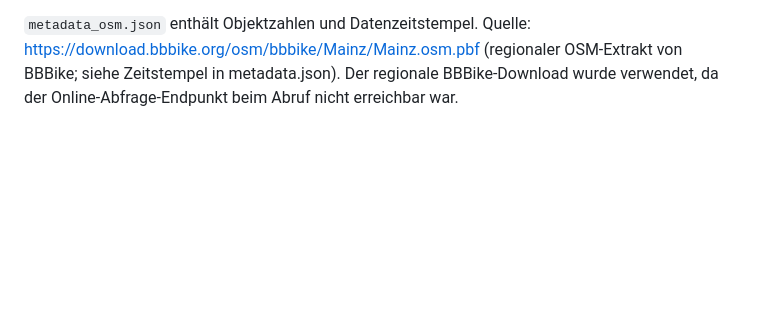
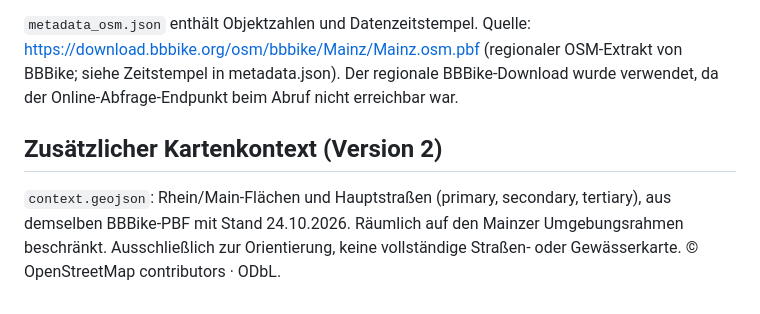
Before and after one commit to yfeng-hsm/Karto_HS_Mainz, a Markdown page: 01_visual_variables_color/data/README_OSM.md, the part around the change. GitHub-like rendering; blank space fills up the shorter version.

```diff
--- a/01_visual_variables_color/data/README_OSM.md
+++ b/01_visual_variables_color/data/README_OSM.md
@@ -30,3 +30,6 @@ https://opendatacommons.org/licenses/odbl/1-0/
 Bearbeitung: räumliche Auswahl, Kategorienbeschriftung, Flächenausschnitt, repräsentative Punkte und Nachbarschaftszählung. Bei Veröffentlichung der Daten ODbL-Bedingungen beachten; Attribution auf Karten beibehalten.
 
 `metadata_osm.json` enthält Objektzahlen und Datenzeitstempel. Quelle: https://download.bbbike.org/osm/bbbike/Mainz/Mainz.osm.pbf (regionaler OSM-Extrakt von BBBike; siehe Zeitstempel in metadata.json). Der regionale BBBike-Download wurde verwendet, da der Online-Abfrage-Endpunkt beim Abruf nicht erreichbar war.
+
+## Zusätzlicher Kartenkontext (Version 2)
+`context.geojson`: Rhein/Main-Flächen und Hauptstraßen (primary, secondary, tertiary), aus demselben BBBike-PBF mit Stand 24.10.2026. Räumlich auf den Mainzer Umgebungsrahmen beschränkt. Ausschließlich zur Orientierung, keine vollständige Straßen- oder Gewässerkarte. © OpenStreetMap contributors · ODbL.
```
Also changed, not shown: 01_visual_variables_color/README.md (+11 -7 lines), README.md (+11 -5 lines), 01_visual_variables_color/preview/Farbton.png (deleted), 01_visual_variables_color/preview/Quantile.png (deleted), 01_visual_variables_color/preview/Vorher_Nachher.png (added), 5 other files.
